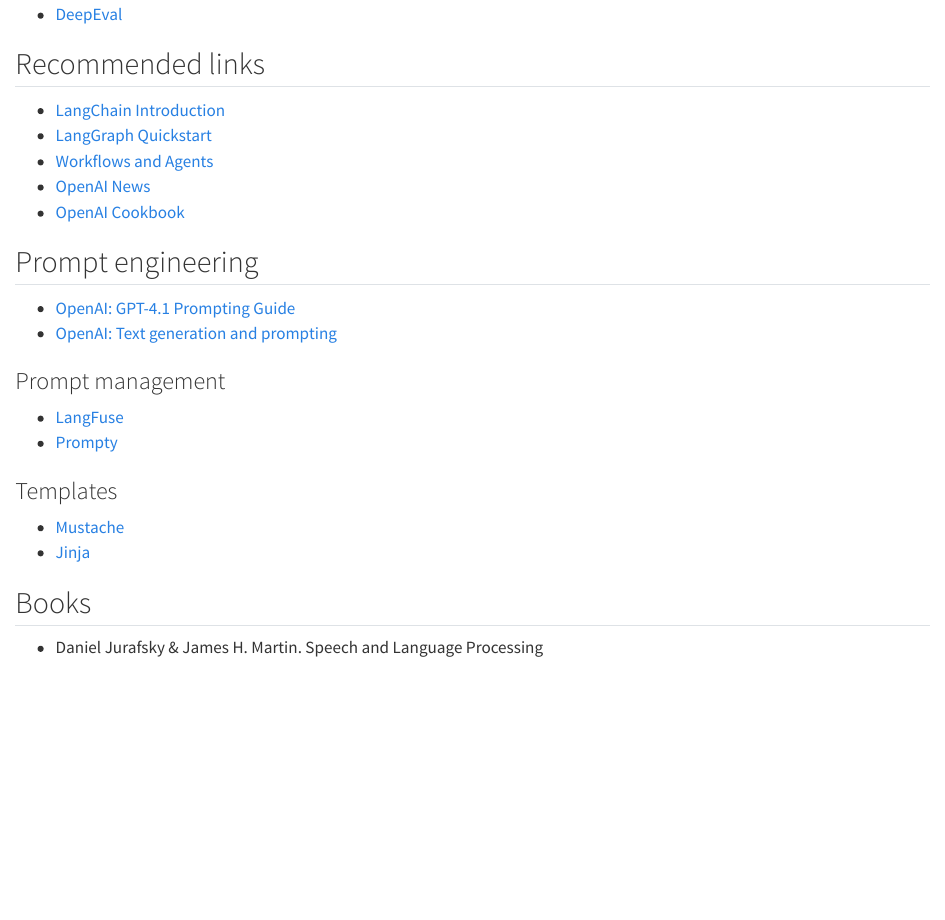
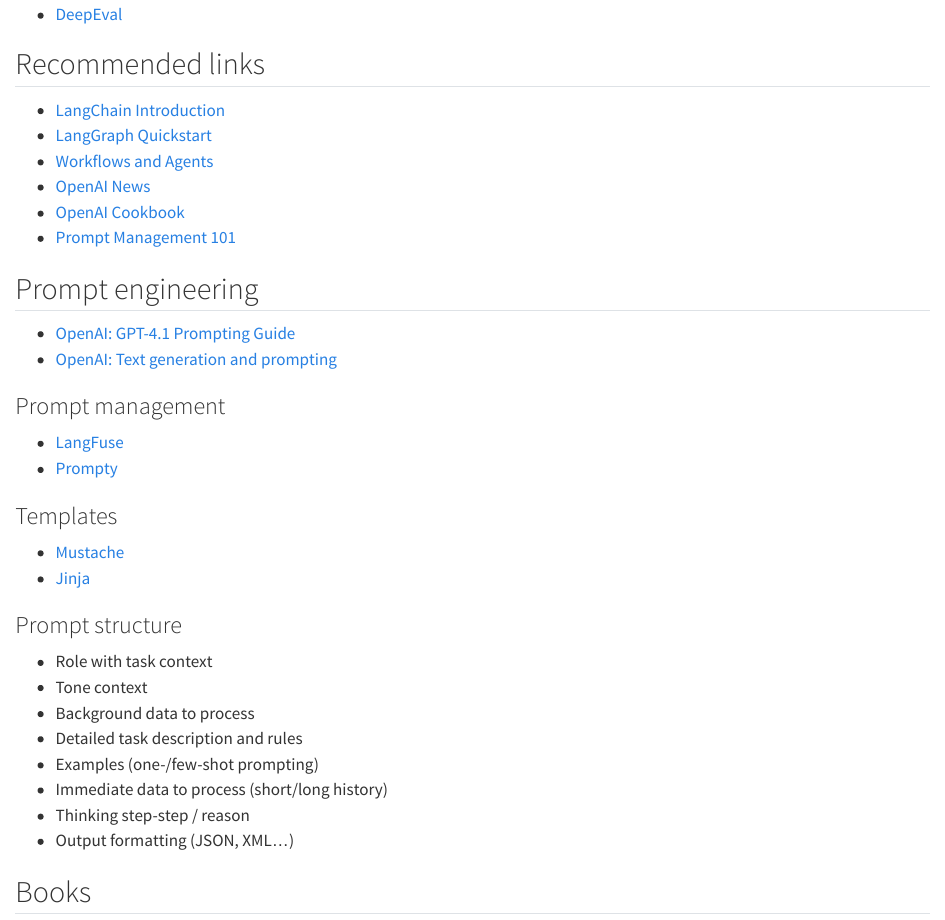
Before and after one commit to MiguelPuntoEs/miguel.es, a Quarto document (resources/llm.qmd): the page in a window 1100 px wide, from 320 px down. Rendered offline with R 4.5, knitr and Pandoc in place of Quarto, with nearby package versions.

Commit message:
Added LLM prompt info

```diff
--- a/resources/llm.qmd
+++ b/resources/llm.qmd
@@ -21,6 +21,7 @@
 - [Workflows and Agents](https://langchain-ai.github.io/langgraph/tutorials/workflows/)
 - [OpenAI News](https://openai.com/news/)
 - [OpenAI Cookbook](https://cookbook.openai.com)
+- [Prompt Management 101](https://www.youtube.com/watch?v=Qddc_DNo9qY)
 
 ## Prompt engineering
 
@@ -37,6 +38,17 @@
 - [Mustache](https://mustache.github.io/mustache.5.html)
 - [Jinja](https://jinja.palletsprojects.com/en/stable/templates/)
 
+### Prompt structure
+
+- Role with task context
+- Tone context
+- Background data to process
+- Detailed task description and rules
+- Examples (one-/few-shot prompting)
+- Immediate data to process (short/long history)
+- Thinking step-step / reason
+- Output formatting (JSON, XML…)
+
 ## Books
 
 - Daniel Jurafsky & James H. Martin. Speech and Language Processing
```
